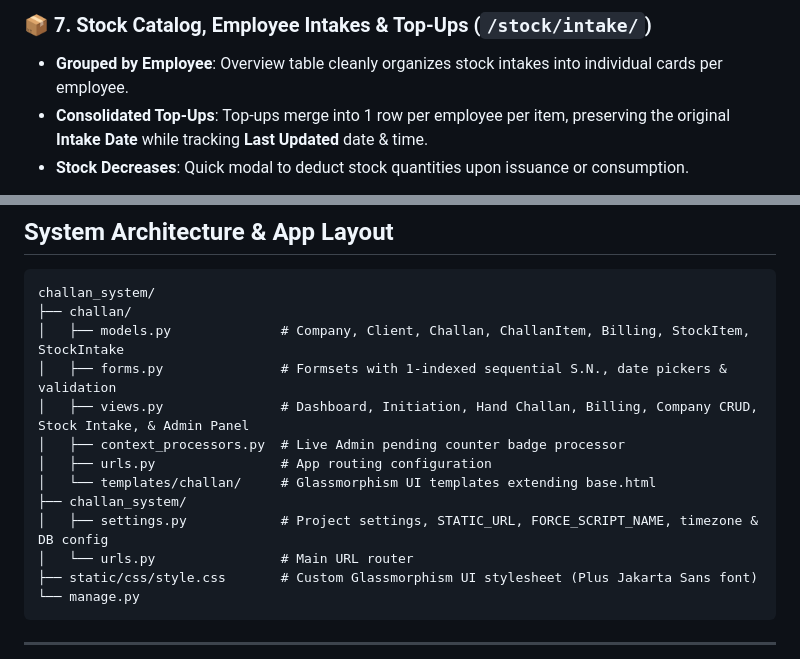
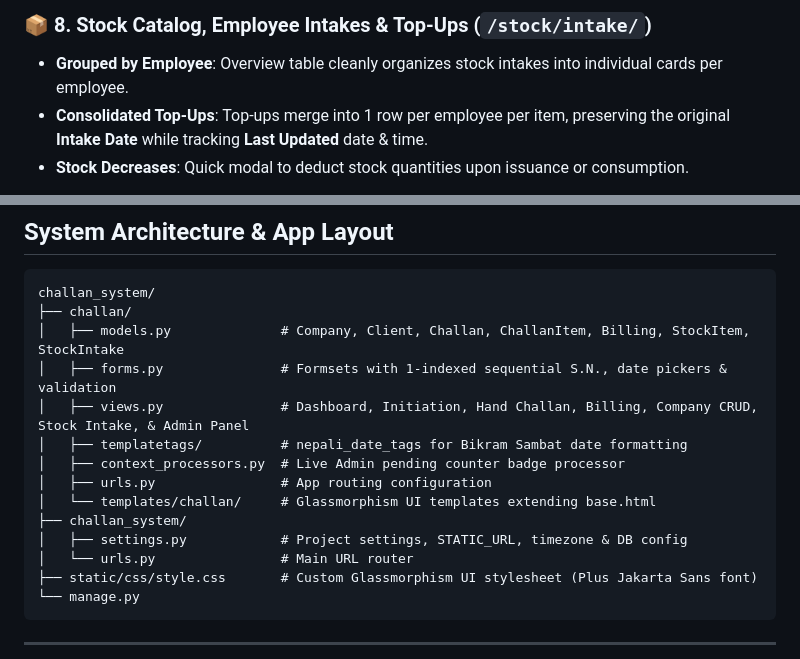
Before and after one commit to sarojoffl/challan_system, a Markdown page: README.md, 2 parts joined by grey strips. Drawn GitHub-style.

```diff
--- a/README.md
+++ b/README.md
@@ -51,5 +58,5 @@ A comprehensive Django delivery-challan initiation, approval, billing, and wareh
 
-### 📦 7. Stock Catalog, Employee Intakes & Top-Ups (`/stock/intake/`)
+### 📦 8. Stock Catalog, Employee Intakes & Top-Ups (`/stock/intake/`)
 * **Grouped by Employee**: Overview table cleanly organizes stock intakes into individual cards per employee.
 * **Consolidated Top-Ups**: Top-ups merge into 1 row per employee per item, preserving the original **Intake Date** while tracking **Last Updated** date & time.
 * **Stock Decreases**: Quick modal to deduct stock quantities upon issuance or consumption.
@@ -64,11 +71,12 @@ challan_system/
 │   ├── models.py              # Company, Client, Challan, ChallanItem, Billing, StockItem, StockIntake
 │   ├── forms.py               # Formsets with 1-indexed sequential S.N., date pickers & validation
 │   ├── views.py               # Dashboard, Initiation, Hand Challan, Billing, Company CRUD, Stock Intake, & Admin Panel
+│   ├── templatetags/          # nepali_date_tags for Bikram Sambat date formatting
 │   ├── context_processors.py  # Live Admin pending counter badge processor
 │   ├── urls.py                # App routing configuration
 │   └── templates/challan/     # Glassmorphism UI templates extending base.html
 ├── challan_system/
-│   ├── settings.py            # Project settings, STATIC_URL, FORCE_SCRIPT_NAME, timezone & DB config
+│   ├── settings.py            # Project settings, STATIC_URL, timezone & DB config
 │   └── urls.py                # Main URL router
 ├── static/css/style.css       # Custom Glassmorphism UI stylesheet (Plus Jakarta Sans font)
 └── manage.py
```
Also changed, not shown: other parts of README.md (+23 -16 lines).
